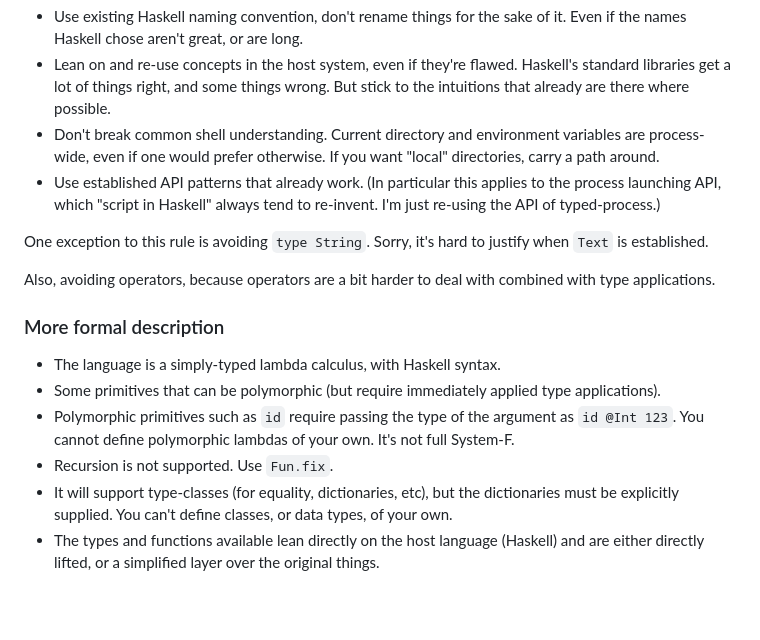
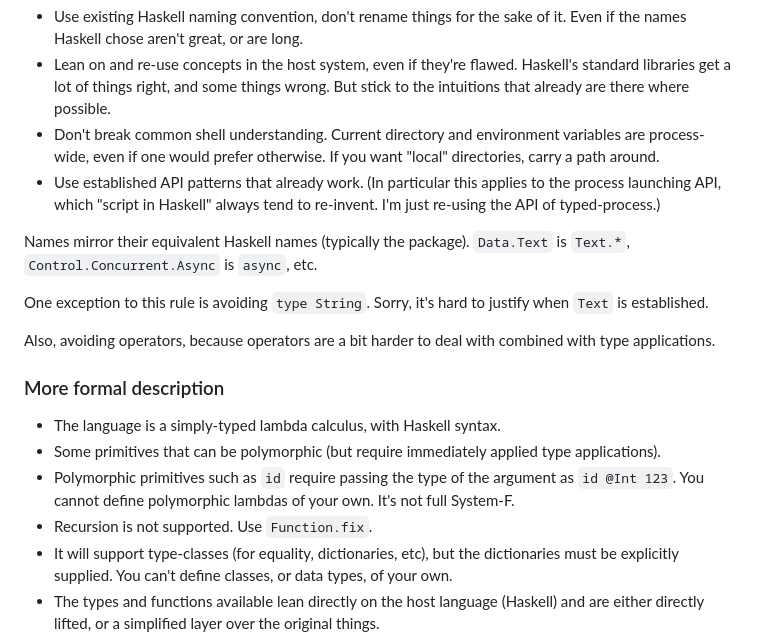
Before and after one commit to chrisdone/hell, a Markdown page: readme.md, the part around the change. Rendered like a GitHub page; blank space fills up the shorter version.

Commit message:
Improve docs

```diff
--- a/readme.md
+++ b/readme.md
@@ -72,6 +72,10 @@ The other design decisions are:
   always tend to re-invent. I'm just re-using the API of
   typed-process.)
 
+Names mirror their equivalent Haskell names (typically the
+package). `Data.Text` is `Text.*`, `Control.Concurrent.Async` is
+`async`, etc.
+
 One exception to this rule is avoiding `type String`. Sorry, it's hard
 to justify when `Text` is established.
 
@@ -86,7 +90,7 @@ with combined with type applications.
 * Polymorphic primitives such as `id` require passing the type of the
   argument as `id @Int 123`. You cannot define polymorphic lambdas of
   your own. It's not full System-F.
-* Recursion is not supported. Use `Fun.fix`.
+* Recursion is not supported. Use `Function.fix`.
 * It will support type-classes (for equality, dictionaries, etc), but
   the dictionaries must be explicitly supplied. You can't define
   classes, or data types, of your own.
```
